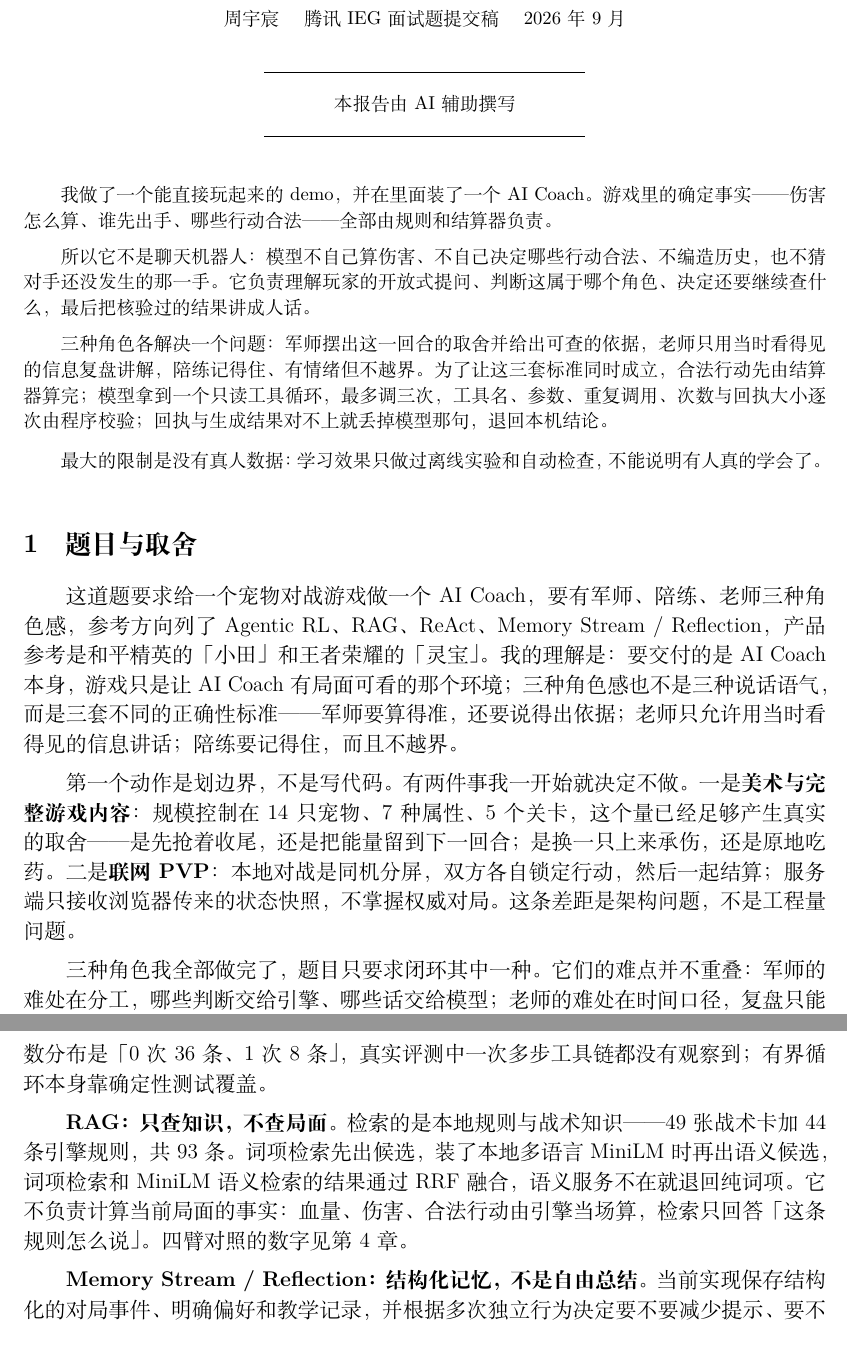
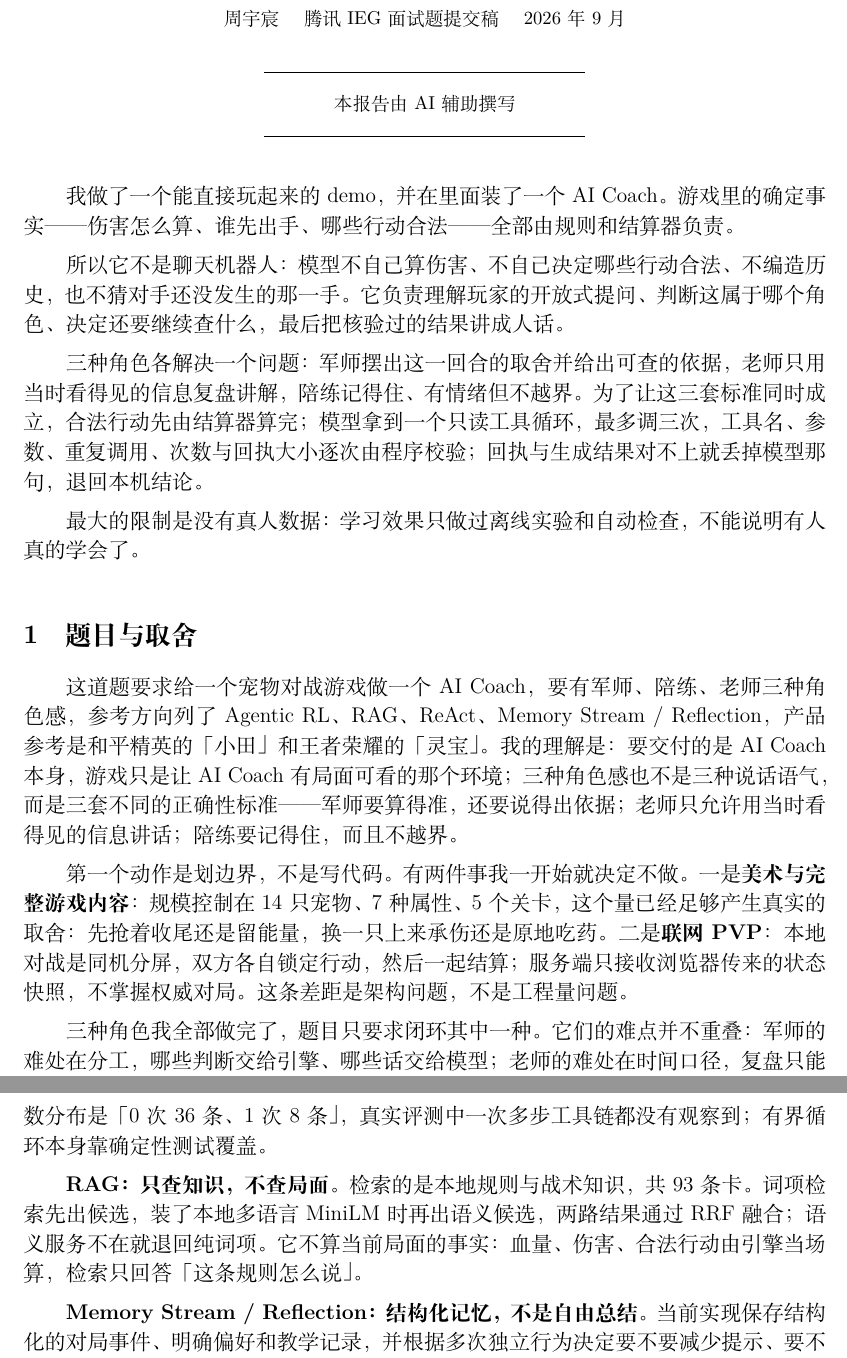
Before and after one commit to SeRendizc/pet-game-coach, a LaTeX document (report/main.tex, which reads report/sections/01-scope.tex, report/sections/02-delivery.tex): two parts of pages 1 and 3 of 12, joined at a grey line, cut so that both start at the same text. Compiled offline with XeLaTeX.

Commit message:
docs(report): the opening summary was a size smaller than the body
You spotted a font size that did not match. It was the summary - \small against the body's
normal size, so the first page read as a different document from page two onward. It is
\normalsize now.

Also trimmed a few clauses that were not carrying weight: a cross-reference to chapter 4
that the tables make obvious, and some padding in the retrieval and fallback paragraphs.

The report is still 12 pages. Cutting sixty characters and shrinking a figure by a sixth
moved nothing, which means the page is not being pushed by text length - the agent that
last worked on it reported 183pt of dead space at the bottom of page 4, trapped there by a
figure fixed in place with [H]. Freeing it means letting a figure float, which is what you
objected to earlier when figures drifted away from their sections. I would rather ask than
guess again.

```diff
--- a/report/main.tex
+++ b/report/main.tex
@@ -26,7 +26,7 @@
 
 % 开篇一段无编号说明：让读者在第一页就读到「这是什么、为什么不是聊天机器人、模型和引擎各管什么」。
 % 不起标题——「摘要」是论文体，报告体直接一段更自然，也省下一行标题的高度。
-{\small
+{\normalsize
 我做了一个能直接玩起来的 demo，并在里面装了一个 AI Coach。游戏里的确定事实——伤害怎么算、谁先出手、哪些行动合法——全部由规则和结算器负责。
 
 所以它不是聊天机器人：模型不自己算伤害、不自己决定哪些行动合法、不编造历史，也不猜对手还没发生的那一手。它负责理解玩家的开放式提问、判断这属于哪个角色、决定还要继续查什么，最后把核验过的结果讲成人话。
--- a/report/sections/01-scope.tex
+++ b/report/sections/01-scope.tex
@@ -2,6 +2,6 @@
 
 这道题要求给一个宠物对战游戏做一个 AI Coach，要有军师、陪练、老师三种角色感，参考方向列了 Agentic RL、RAG、ReAct、Memory Stream / Reflection，产品参考是和平精英的「小田」和王者荣耀的「灵宝」。我的理解是：要交付的是 AI Coach 本身，游戏只是让 AI Coach 有局面可看的那个环境；三种角色感也不是三种说话语气，而是三套不同的正确性标准——军师要算得准，还要说得出依据；老师只允许用当时看得见的信息讲话；陪练要记得住，而且不越界。
 
-第一个动作是划边界，不是写代码。有两件事我一开始就决定不做。一是\textbf{美术与完整游戏内容}：规模控制在 14 只宠物、7 种属性、5 个关卡，这个量已经足够产生真实的取舍——是先抢着收尾，还是把能量留到下一回合；是换一只上来承伤，还是原地吃药。二是\textbf{联网 PVP}：本地对战是同机分屏，双方各自锁定行动，然后一起结算；服务端只接收浏览器传来的状态快照，不掌握权威对局。这条差距是架构问题，不是工程量问题。
+第一个动作是划边界，不是写代码。有两件事我一开始就决定不做。一是\textbf{美术与完整游戏内容}：规模控制在 14 只宠物、7 种属性、5 个关卡，这个量已经足够产生真实的取舍：先抢着收尾还是留能量，换一只上来承伤还是原地吃药。二是\textbf{联网 PVP}：本地对战是同机分屏，双方各自锁定行动，然后一起结算；服务端只接收浏览器传来的状态快照，不掌握权威对局。这条差距是架构问题，不是工程量问题。
 
 三种角色我全部做完了，题目只要求闭环其中一种。它们的难点并不重叠：军师的难处在分工，哪些判断交给引擎、哪些话交给模型；老师的难处在时间口径，复盘只能用回合开始前看得见的东西；陪练的难处在克制，既不越界去当军师，也不评价玩家。只做一种，另外两类的毛病不会暴露出来。
--- a/report/sections/02-delivery.tex
+++ b/report/sections/02-delivery.tex
@@ -14,7 +14,7 @@
 
 \textbf{ReAct：受控的工具调用。} 对应共用机制里的第 3、4 步。模型发现手上证据不够时可以继续查游戏状态、规则、历史回合或模拟结果。该不该查由代码判定：该查的时候，第一个必须调用的工具由程序直接指定，一部分默认参数也由程序构造。剩下还差什么，模型在允许的工具里自己选，但工具名、参数、重复调用、调用次数和回执大小逐次由程序校验，最多 3 次只读工具，最终只生成一次正文。这里没有做模型的思维链。要如实说的是：\code{reports/live-model-eval.json} 里 44 条真实模型记录的工具调用次数分布是「0 次 36 条、1 次 8 条」，真实评测中一次多步工具链都没有观察到；有界循环本身靠确定性测试覆盖。
 
-\textbf{RAG：只查知识，不查局面。} 检索的是本地规则与战术知识——49 张战术卡加 44 条引擎规则，共 93 条。词项检索先出候选，装了本地多语言 MiniLM 时再出语义候选，词项检索和 MiniLM 语义检索的结果通过 RRF 融合，语义服务不在就退回纯词项。它不负责计算当前局面的事实：血量、伤害、合法行动由引擎当场算，检索只回答「这条规则怎么说」。四臂对照的数字见第 4 章。
+\textbf{RAG：只查知识，不查局面。} 检索的是本地规则与战术知识，共 93 条卡。词项检索先出候选，装了本地多语言 MiniLM 时再出语义候选，两路结果通过 RRF 融合；语义服务不在就退回纯词项。它不算当前局面的事实：血量、伤害、合法行动由引擎当场算，检索只回答「这条规则怎么说」。
 
 \textbf{Memory Stream / Reflection：结构化记忆，不是自由总结。} 当前实现保存结构化的对局事件、明确偏好和教学记录，并根据多次独立行为决定要不要减少提示、要不要重教。同一类独立行动攒到 3 条，才形成一条带依据和证据 ID 的记录；证据不够就明说「继续观察」，新的反证出现时这条判断会被推翻。没有让 LLM 自由总结记忆，也没有实现完整的 Memory Stream。
 
```
Also changed, not shown: output/pdf/xiaoya-coach-report.pdf, report/sections/02-delivery.tex (2 more changed lines).
